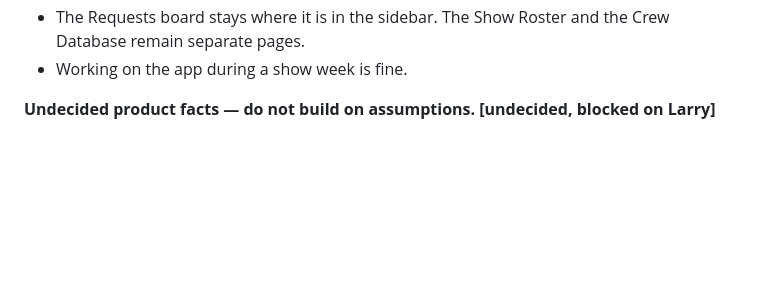
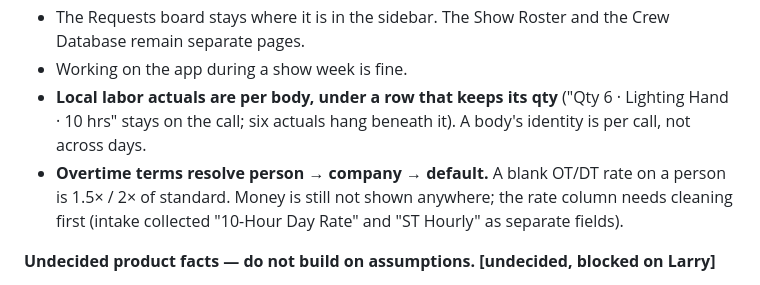
Before and after one commit to KillingTheMains/ADI-WORKFLOW, a Markdown page: PRODUCT.md, the part around the change. GitHub-like rendering; blank space fills up the shorter version.

Commit message:
PRODUCT.md: two more decided facts — bodies under a qty row, terms person -> company -> default
Co-Authored-By: Claude Fable 5.1 <noreply@anthropic.com>
Claude-Session: https://claude.ai/code/session_019pXeHqnsWir39V3vV2pQLn

```diff
--- a/PRODUCT.md
+++ b/PRODUCT.md
@@ -125,6 +125,13 @@ than as his decisions. **[repo, recording approved by Jason]**
 - The Requests board stays where it is in the sidebar. The Show Roster and
   the Crew Database remain separate pages.
 - Working on the app during a show week is fine.
+- **Local labor actuals are per body, under a row that keeps its qty**
+  ("Qty 6 · Lighting Hand · 10 hrs" stays on the call; six actuals hang
+  beneath it). A body's identity is per call, not across days.
+- **Overtime terms resolve person → company → default.** A blank OT/DT rate
+  on a person is 1.5× / 2× of standard. Money is still not shown anywhere;
+  the rate column needs cleaning first (intake collected "10-Hour Day Rate"
+  and "ST Hourly" as separate fields).
 
 **Undecided product facts — do not build on assumptions.** **[undecided,
 blocked on Larry]**
```
